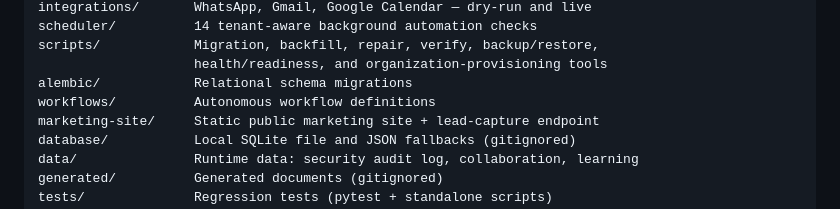
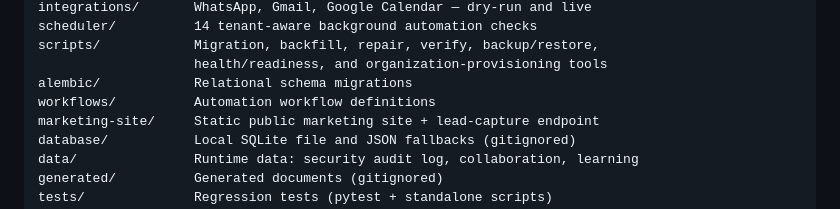
Before and after one commit to viralwaghela/LeadLens-AI, a Markdown page: README.md, the part around the change. GitHub-like rendering.

Commit message:
README: consistent automation wording in project structure

```diff
--- a/README.md
+++ b/README.md
@@ -708,7 +708,7 @@ scheduler/          14 tenant-aware background automation checks
 scripts/            Migration, backfill, repair, verify, backup/restore,
                     health/readiness, and organization-provisioning tools
 alembic/            Relational schema migrations
-workflows/          Autonomous workflow definitions
+workflows/          Automation workflow definitions
 marketing-site/     Static public marketing site + lead-capture endpoint
 database/           Local SQLite file and JSON fallbacks (gitignored)
 data/               Runtime data: security audit log, collaboration, learning
```
